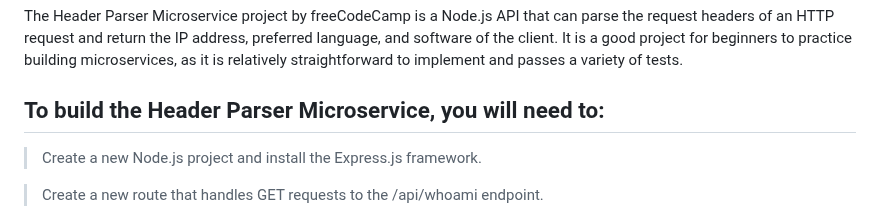
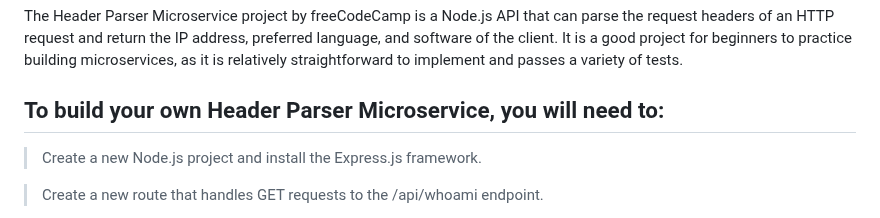
Before and after one commit to mskDev0092/Headerparser-Microservice, a Markdown page: README.md, the part around the change. Rendered like a GitHub page.

```diff
--- a/README.md
+++ b/README.md
@@ -3,7 +3,7 @@
 
 The Header Parser Microservice project by freeCodeCamp is a Node.js API that can parse the request headers of an HTTP request and return the IP address, preferred language, and software of the client. It is a good project for beginners to practice building microservices, as it is relatively straightforward to implement and passes a variety of tests.
 
-## To build the Header Parser Microservice, you will need to:
+## To build your own Header Parser Microservice, you will need to:
 
 > Create a new Node.js project and install the Express.js framework.
 
```
